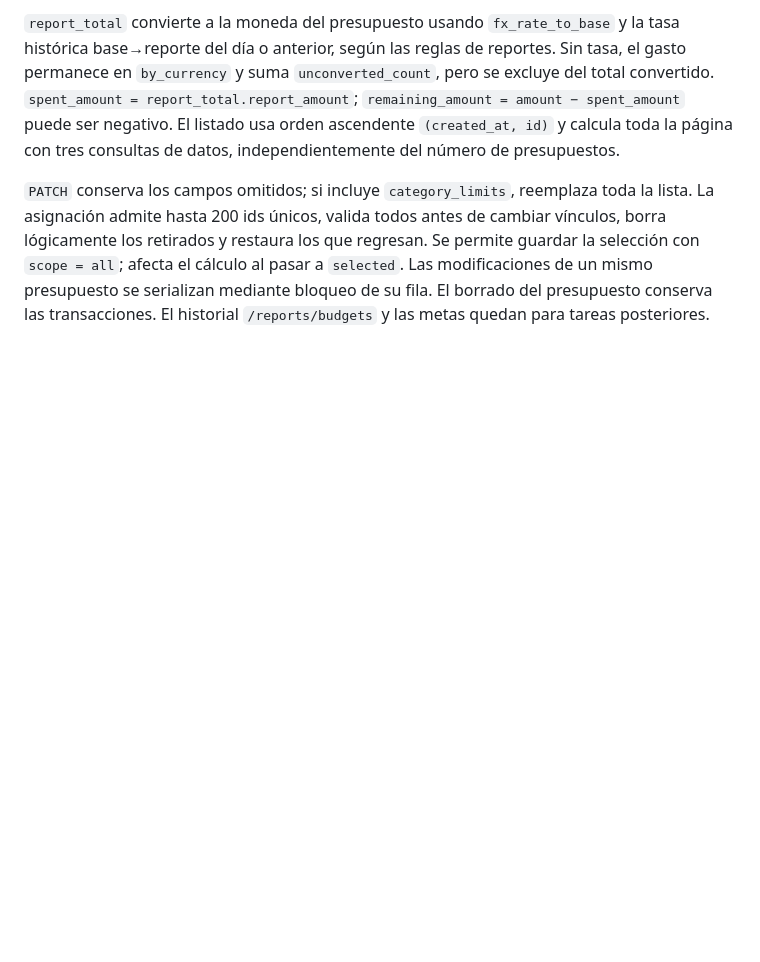
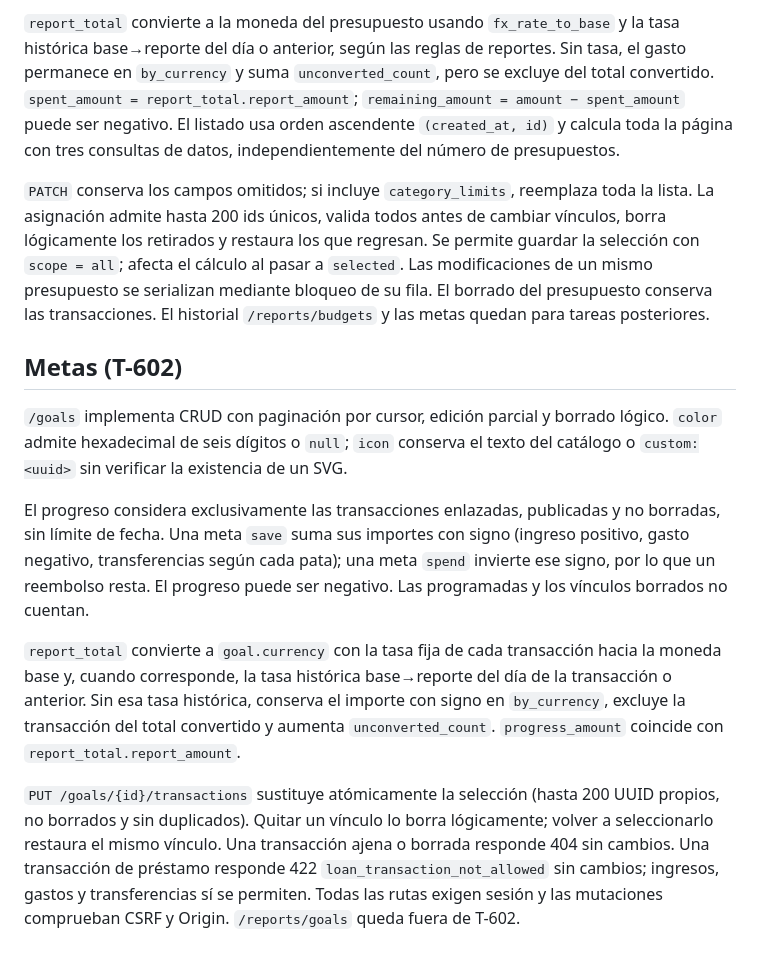
Before and after one commit to Adrian-asandym/Monetae, a Markdown page: docs/api/README.md, the part around the change. GitHub-like rendering; blank space fills up the shorter version.

Commit message:
docs(api): document goals progress and assignment rules

```diff
--- a/docs/api/README.md
+++ b/docs/api/README.md
@@ -752,3 +752,29 @@ borra lógicamente los retirados y restaura los que regresan. Se permite guardar
 con `scope = all`; afecta el cálculo al pasar a `selected`. Las modificaciones de un mismo
 presupuesto se serializan mediante bloqueo de su fila. El borrado del presupuesto conserva
 las transacciones. El historial `/reports/budgets` y las metas quedan para tareas posteriores.
+
+## Metas (T-602)
+
+`/goals` implementa CRUD con paginación por cursor, edición parcial y borrado
+lógico. `color` admite hexadecimal de seis dígitos o `null`; `icon` conserva el
+texto del catálogo o `custom:<uuid>` sin verificar la existencia de un SVG.
+
+El progreso considera exclusivamente las transacciones enlazadas, publicadas y
+no borradas, sin límite de fecha. Una meta `save` suma sus importes con signo
+(ingreso positivo, gasto negativo, transferencias según cada pata); una meta
+`spend` invierte ese signo, por lo que un reembolso resta. El progreso puede ser
+negativo. Las programadas y los vínculos borrados no cuentan.
+
+`report_total` convierte a `goal.currency` con la tasa fija de cada transacción
+hacia la moneda base y, cuando corresponde, la tasa histórica base→reporte del
+día de la transacción o anterior. Sin esa tasa histórica, conserva el importe
+con signo en `by_currency`, excluye la transacción del total convertido y aumenta
+`unconverted_count`. `progress_amount` coincide con `report_total.report_amount`.
+
+`PUT /goals/{id}/transactions` sustituye atómicamente la selección (hasta 200
+UUID propios, no borrados y sin duplicados). Quitar un vínculo lo borra
+lógicamente; volver a seleccionarlo restaura el mismo vínculo. Una transacción
+ajena o borrada responde 404 sin cambios. Una transacción de préstamo responde
+422 `loan_transaction_not_allowed` sin cambios; ingresos, gastos y transferencias
+sí se permiten. Todas las rutas exigen sesión y las mutaciones comprueban CSRF y
+Origin. `/reports/goals` queda fuera de T-602.
```
